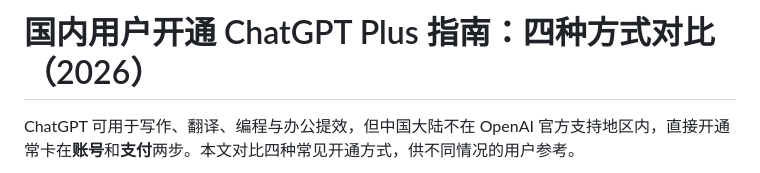
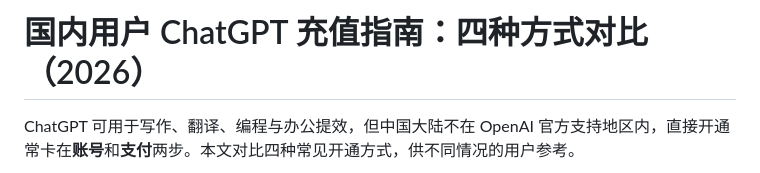
Before and after one commit to ziyang0116/gpt-plus-daichong, a Markdown page: README.md, the part around the change. Drawn GitHub-style.

Commit message:
docs: rename README to ChatGPT recharge guide

```diff
--- a/README.md
+++ b/README.md
@@ -1,4 +1,4 @@
-# 国内用户开通 ChatGPT Plus 指南：四种方式对比（2026）
+# 国内用户 ChatGPT 充值指南：四种方式对比（2026）
 
 ChatGPT 可用于写作、翻译、编程与办公提效，但中国大陆不在 OpenAI 官方支持地区内，直接开通常卡在**账号**和**支付**两步。本文对比四种常见开通方式，供不同情况的用户参考。
 
```
